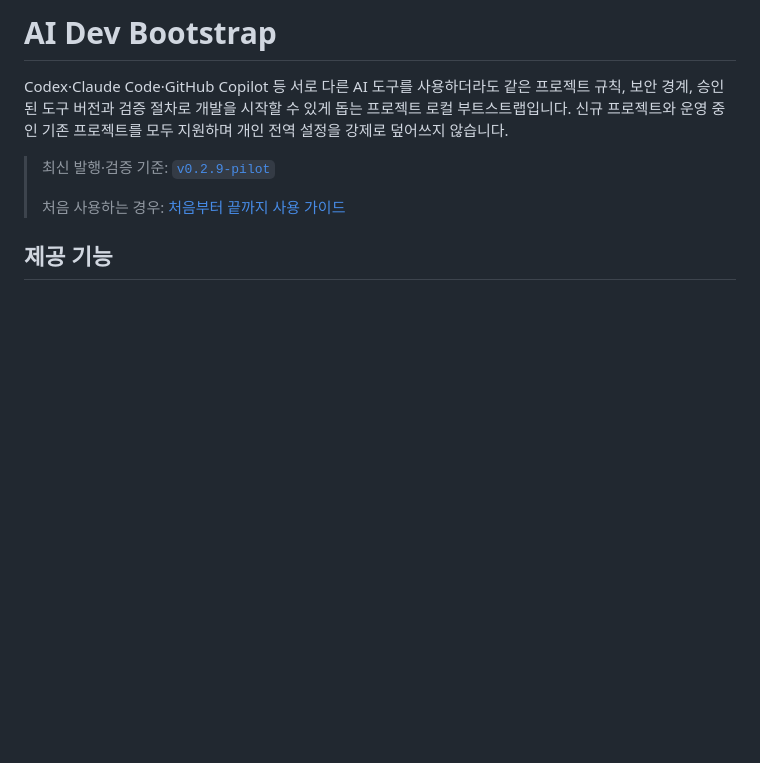
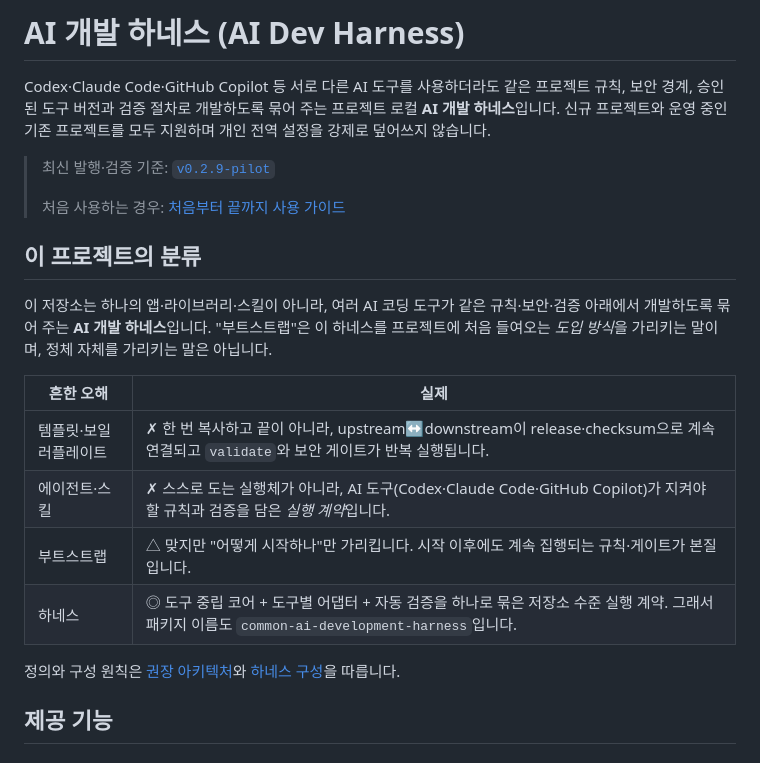
Before and after one commit to nayunss/ai-dev-bootstrap, a Markdown page: README.md, the part around the change. Drawn GitHub-style; blank space fills up the shorter version.

Commit message:
docs: name the project identity as a harness, not bootstrap
정체(무엇인가)는 "AI 개발 하네스"로 통일하고, "부트스트랩"은 도입 방식(scripts/bootstrap)
으로만 남긴다. README 제목·자기정의를 하네스로 바꾸고 분류 섹션을 추가했으며,
docs/harness.md FAQ에 하네스 vs 템플릿·보일러플레이트·부트스트랩 대조를 넣었다.
저장소 slug(ai-dev-bootstrap)와 bootstrap 명령·가이드는 유지한다.

Co-Authored-By: Claude Opus 4.8 (1M context) <noreply@anthropic.com>

```diff
--- a/README.md
+++ b/README.md
@@ -1,13 +1,28 @@
-# AI Dev Bootstrap
+# AI 개발 하네스 (AI Dev Harness)
 
 Codex·Claude Code·GitHub Copilot 등 서로 다른 AI 도구를 사용하더라도 같은 프로젝트 규칙,
-보안 경계, 승인된 도구 버전과 검증 절차로 개발을 시작할 수 있게 돕는 프로젝트 로컬
-부트스트랩입니다. 신규 프로젝트와 운영 중인 기존 프로젝트를 모두 지원하며 개인 전역 설정을
+보안 경계, 승인된 도구 버전과 검증 절차로 개발하도록 묶어 주는 프로젝트 로컬
+**AI 개발 하네스**입니다. 신규 프로젝트와 운영 중인 기존 프로젝트를 모두 지원하며 개인 전역 설정을
 강제로 덮어쓰지 않습니다.
 
 > 최신 발행·검증 기준: [`v0.2.9-pilot`](docs/releases/v0.2.9-pilot.md)
 >
 > 처음 사용하는 경우: [처음부터 끝까지 사용 가이드](docs/bootstrap-user-guide.md)
+
+## 이 프로젝트의 분류
+
+이 저장소는 하나의 앱·라이브러리·스킬이 아니라, 여러 AI 코딩 도구가 같은 규칙·보안·검증
+아래에서 개발하도록 묶어 주는 **AI 개발 하네스**입니다. "부트스트랩"은 이 하네스를
+프로젝트에 처음 들여오는 *도입 방식*을 가리키는 말이며, 정체 자체를 가리키는 말은 아닙니다.
+
+| 흔한 오해 | 실제 |
+|---|---|
+| 템플릿·보일러플레이트 | ✗ 한 번 복사하고 끝이 아니라, upstream↔downstream이 release·checksum으로 계속 연결되고 `validate`와 보안 게이트가 반복 실행됩니다. |
+| 에이전트·스킬 | ✗ 스스로 도는 실행체가 아니라, AI 도구(Codex·Claude Code·GitHub Copilot)가 지켜야 할 규칙과 검증을 담은 *실행 계약*입니다. |
+| 부트스트랩 | △ 맞지만 "어떻게 시작하나"만 가리킵니다. 시작 이후에도 계속 집행되는 규칙·게이트가 본질입니다. |
+| 하네스 | ◎ 도구 중립 코어 + 도구별 어댑터 + 자동 검증을 하나로 묶은 저장소 수준 실행 계약. 그래서 패키지 이름도 `common-ai-development-harness`입니다. |
+
+정의와 구성 원칙은 [권장 아키텍처](docs/architecture.md)와 [하네스 구성](docs/harness.md)을 따릅니다.
 
 ## 제공 기능
 
```
Also changed, not shown: docs/harness.md (+12 -0 lines).
